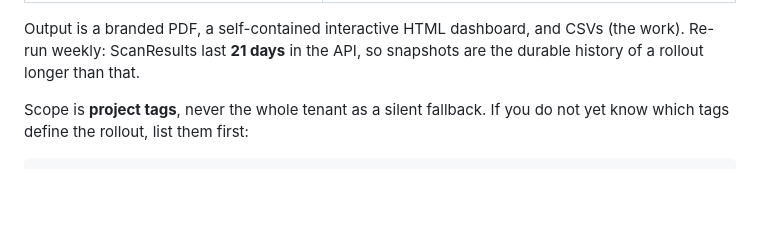
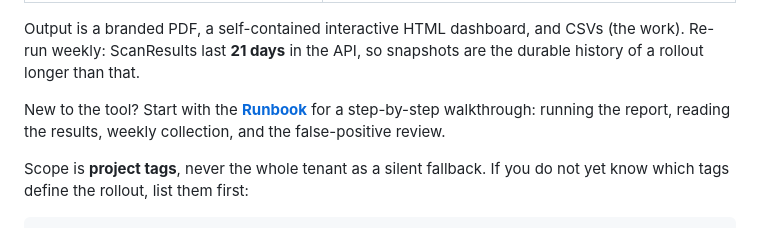
Before and after one commit to Endor-Solutions-Architecture/scripts, a Markdown page: block_mode_readiness/README.md, the part around the change. Drawn GitHub-style; blank space fills up the shorter version.

Commit message:
Add customer-facing runbook for block mode readiness
Step-by-step guide for running the report, interpreting results,
weekly collection, and the false-positive review. Linked from README.

```diff
--- a/block_mode_readiness/README.md
+++ b/block_mode_readiness/README.md
@@ -13,6 +13,8 @@ This tool is a fit when you are rolling policies out to a **tagged project set**
 | What is the false-positive rate once labels come back? | Gate 1 in the PDF and HTML dashboard, from `--labels` on the returned worksheet |
 
 Output is a branded PDF, a self-contained interactive HTML dashboard, and CSVs (the work). Re-run weekly: ScanResults last **21 days** in the API, so snapshots are the durable history of a rollout longer than that.
+
+New to the tool? Start with the **[Runbook](RUNBOOK.md)** for a step-by-step walkthrough: running the report, reading the results, weekly collection, and the false-positive review.
 
 Scope is **project tags**, never the whole tenant as a silent fallback. If you do not yet know which tags define the rollout, list them first:
 
```
Also changed, not shown: block_mode_readiness/RUNBOOK.md (added, +151 -0 lines).
